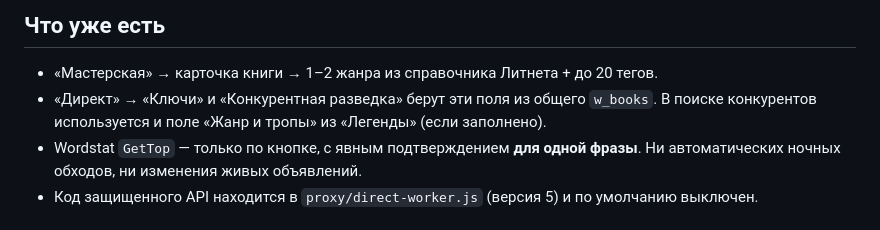
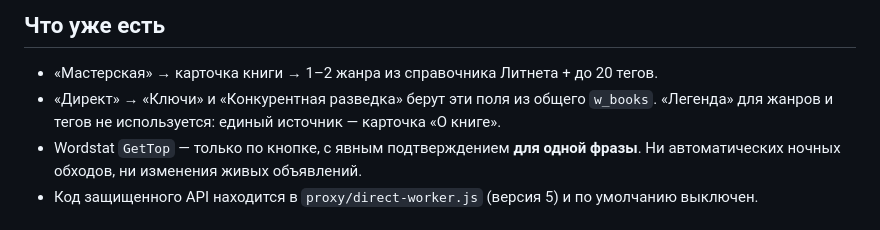
Before and after one commit to erichthoxx-sketch/mine, a Markdown page: docs/SETUP-WORDSTAT.md, the part around the change. GitHub-like rendering.

Commit message:
Use book card taxonomy as the single source in Direct

```diff
--- a/docs/SETUP-WORDSTAT.md
+++ b/docs/SETUP-WORDSTAT.md
@@ -5,7 +5,7 @@
 ## Что уже есть
 
 - «Мастерская» → карточка книги → 1–2 жанра из справочника Литнета + до 20 тегов.
-- «Директ» → «Ключи» и «Конкурентная разведка» берут эти поля из общего `w_books`. В поиске конкурентов используется и поле «Жанр и тропы» из «Легенды» (если заполнено).
+- «Директ» → «Ключи» и «Конкурентная разведка» берут эти поля из общего `w_books`. «Легенда» для жанров и тегов не используется: единый источник — карточка «О книге».
 - Wordstat `GetTop` — только по кнопке, с явным подтверждением **для одной фразы**. Ни автоматических ночных обходов, ни изменения живых объявлений.
 - Код защищенного API находится в `proxy/direct-worker.js` (версия 5) и по умолчанию выключен.
 
```
